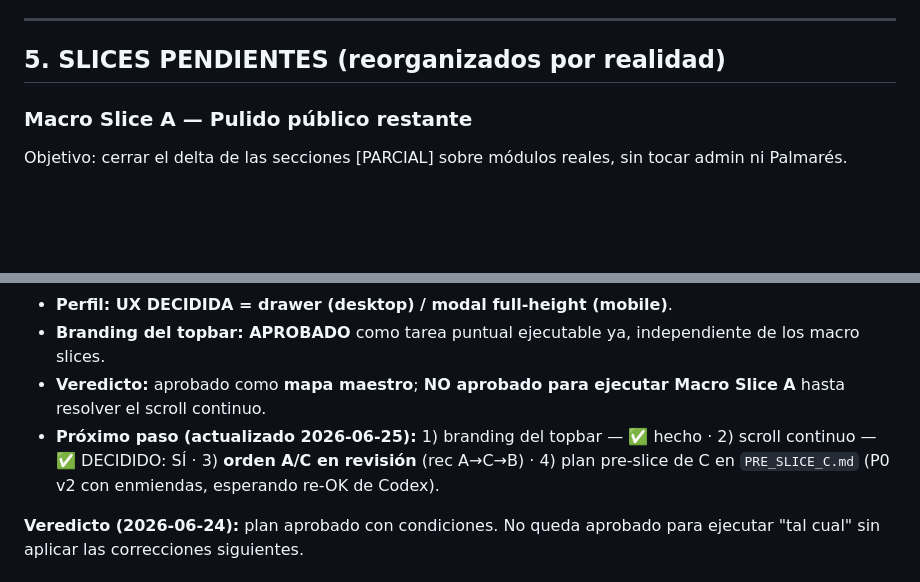
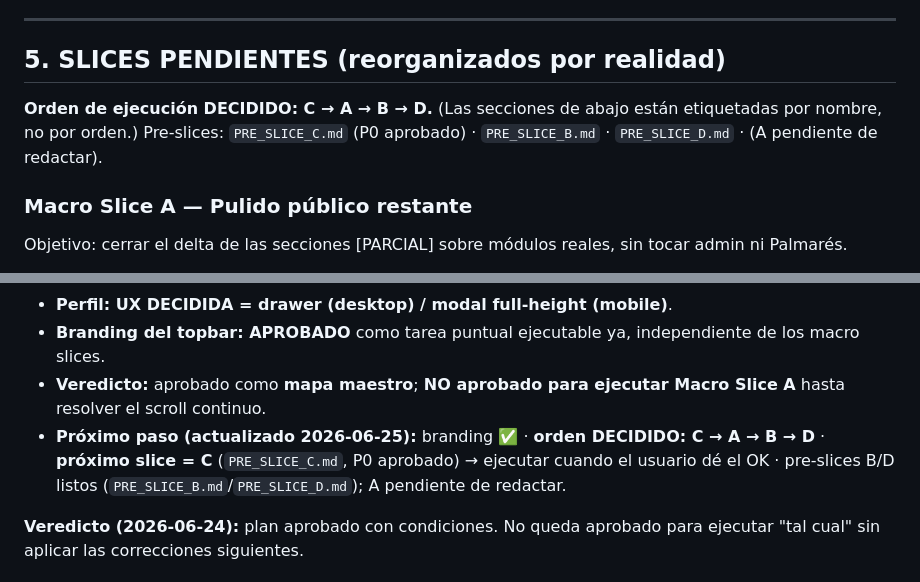
Before and after one commit to theperfectory-blip/tsc-web, a Markdown page: tsc-src/MIGRACION_MACRO_SLICES.md, 2 parts joined by grey strips. Drawn GitHub-style; blank space fills up the shorter version.

```diff
--- a/tsc-src/MIGRACION_MACRO_SLICES.md
+++ b/tsc-src/MIGRACION_MACRO_SLICES.md
@@ -81,6 +81,8 @@ Leyenda: **[HECHO]** migrado y funcional · **[PARCIAL]** base migrada, falta pu
 
 ## 5. SLICES PENDIENTES (reorganizados por realidad)
 
+**Orden de ejecución DECIDIDO: C → A → B → D.** (Las secciones de abajo están etiquetadas por nombre, no por orden.) Pre-slices: `PRE_SLICE_C.md` (P0 aprobado) · `PRE_SLICE_B.md` · `PRE_SLICE_D.md` · (A pendiente de redactar).
+
 ### Macro Slice A — Pulido público restante
 Objetivo: cerrar el delta de las secciones [PARCIAL] sobre módulos reales, sin tocar admin ni Palmarés.
 > El orden de abajo ya incorpora las condiciones obligatorias del dictamen (§7).
@@ -162,7 +162,7 @@ Cambiar el logo del topbar por el isotipo nuevo, sin mover nada más.
 - **Perfil: UX DECIDIDA = drawer (desktop) / modal full-height (mobile)**.
 - **Branding del topbar: APROBADO** como tarea puntual ejecutable ya, independiente de los macro slices.
 - **Veredicto:** aprobado como **mapa maestro**; **NO aprobado para ejecutar Macro Slice A** hasta resolver el scroll continuo.
-- **Próximo paso (actualizado 2026-06-25):** 1) branding del topbar — ✅ hecho · 2) scroll continuo — ✅ DECIDIDO: SÍ · 3) **orden A/C en revisión** (rec A→C→B) · 4) plan pre-slice de C en `PRE_SLICE_C.md` (P0 v2 con enmiendas, esperando re-OK de Codex).
+- **Próximo paso (actualizado 2026-06-25):** branding ✅ · **orden DECIDIDO: C → A → B → D** · **próximo slice = C** (`PRE_SLICE_C.md`, P0 aprobado) → ejecutar cuando el usuario dé el OK · pre-slices B/D listos (`PRE_SLICE_B.md`/`PRE_SLICE_D.md`); A pendiente de redactar.
 
 **Veredicto (2026-06-24):** plan aprobado con condiciones. No queda aprobado para ejecutar "tal cual" sin aplicar las correcciones siguientes.
 
```
Also changed, not shown: other parts of tsc-src/MIGRACION_MACRO_SLICES.md (+8 -10 lines), tsc-src/PRE_SLICE_B.md (added, +65 -0 lines), tsc-src/PRE_SLICE_D.md (added, +65 -0 lines).
